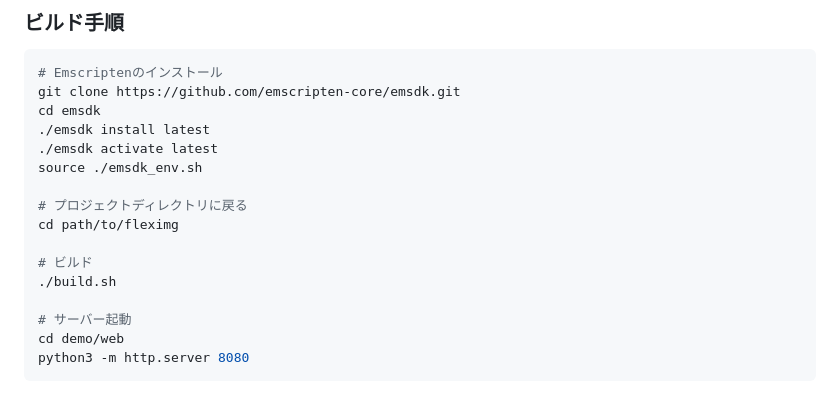
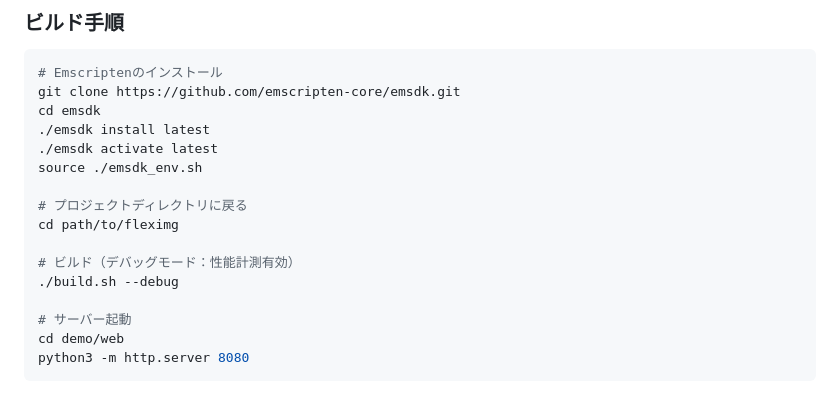
Before and after one commit to ainyan03/claude_code_test, a Markdown page: fleximg/docs/QUICKSTART.md, the part around the change. Rendered like a GitHub page.

Commit message:
docs: Add --debug flag to build instructions
Update QUICKSTART.md to include --debug flag for local builds,
enabling performance metrics output.

🤖 Generated with [Claude Code](https://claude.com/claude-code)

Co-Authored-By: Claude Opus 4.5 <noreply@anthropic.com>

```diff
--- a/fleximg/docs/QUICKSTART.md
+++ b/fleximg/docs/QUICKSTART.md
@@ -86,8 +86,8 @@ source ./emsdk_env.sh
 # プロジェクトディレクトリに戻る
 cd path/to/fleximg
 
-# ビルド
-./build.sh
+# ビルド（デバッグモード：性能計測有効）
+./build.sh --debug
 
 # サーバー起動
 cd demo/web
```
